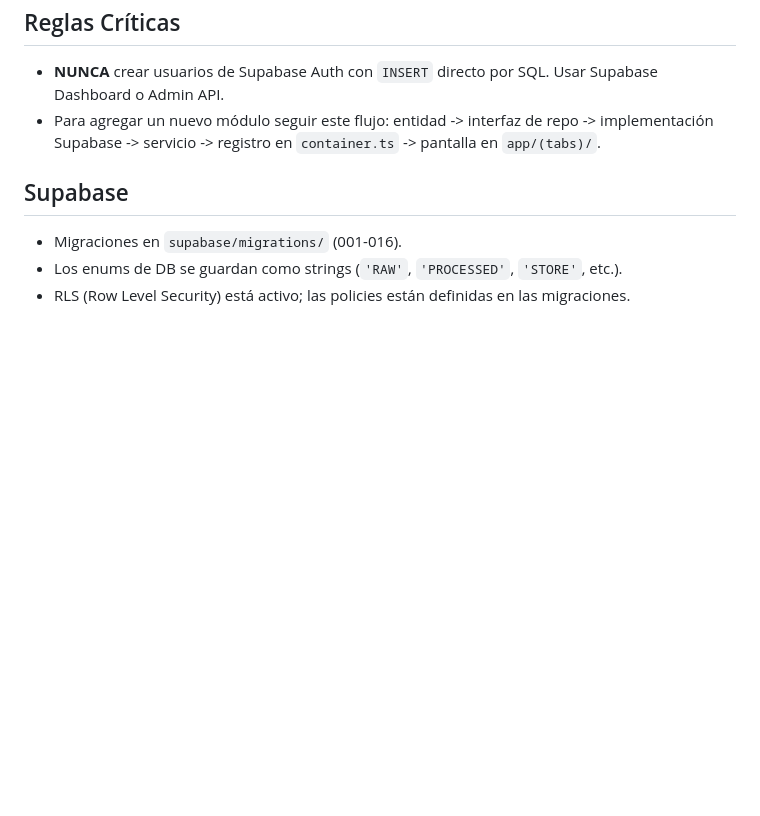
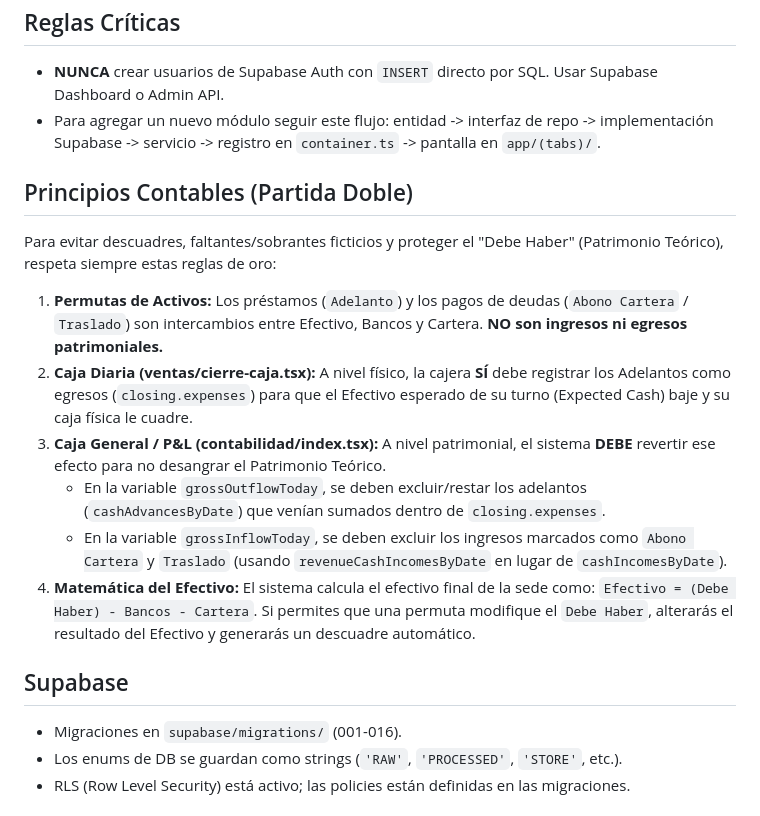
Before and after one commit to houvid312/6k, a Markdown page: AGENTS.md, the part around the change. GitHub-like rendering; blank space fills up the shorter version.

Commit message:
docs: add double-entry accounting principles to AGENTS.md

```diff
--- a/AGENTS.md
+++ b/AGENTS.md
@@ -111,6 +111,17 @@ supabase/
   implementación Supabase -> servicio -> registro en `container.ts` -> pantalla
   en `app/(tabs)/`.
 
+## Principios Contables (Partida Doble)
+
+Para evitar descuadres, faltantes/sobrantes ficticios y proteger el "Debe Haber" (Patrimonio Teórico), respeta siempre estas reglas de oro:
+
+1. **Permutas de Activos:** Los préstamos (`Adelanto`) y los pagos de deudas (`Abono Cartera` / `Traslado`) son intercambios entre Efectivo, Bancos y Cartera. **NO son ingresos ni egresos patrimoniales.**
+2. **Caja Diaria (ventas/cierre-caja.tsx):** A nivel físico, la cajera **SÍ** debe registrar los Adelantos como egresos (`closing.expenses`) para que el Efectivo esperado de su turno (Expected Cash) baje y su caja física le cuadre.
+3. **Caja General / P&L (contabilidad/index.tsx):** A nivel patrimonial, el sistema **DEBE** revertir ese efecto para no desangrar el Patrimonio Teórico.
+   - En la variable `grossOutflowToday`, se deben excluir/restar los adelantos (`cashAdvancesByDate`) que venían sumados dentro de `closing.expenses`.
+   - En la variable `grossInflowToday`, se deben excluir los ingresos marcados como `Abono Cartera` y `Traslado` (usando `revenueCashIncomesByDate` en lugar de `cashIncomesByDate`).
+4. **Matemática del Efectivo:** El sistema calcula el efectivo final de la sede como: `Efectivo = (Debe Haber) - Bancos - Cartera`. Si permites que una permuta modifique el `Debe Haber`, alterarás el resultado del Efectivo y generarás un descuadre automático.
+
 ## Supabase
 
 - Migraciones en `supabase/migrations/` (001-016).
```
